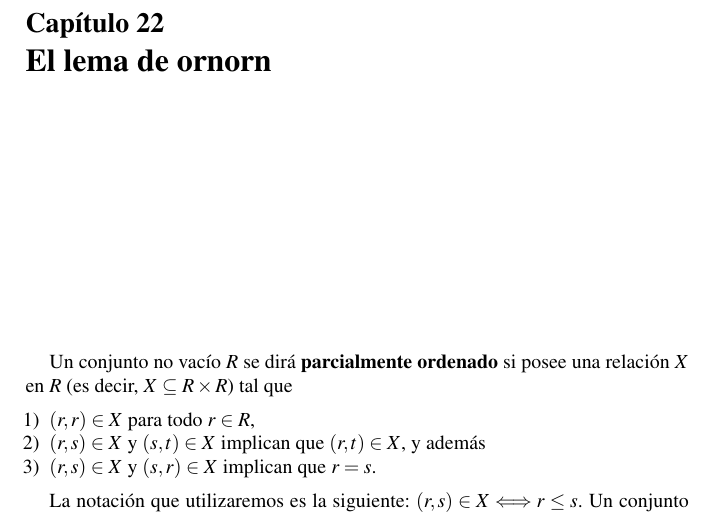
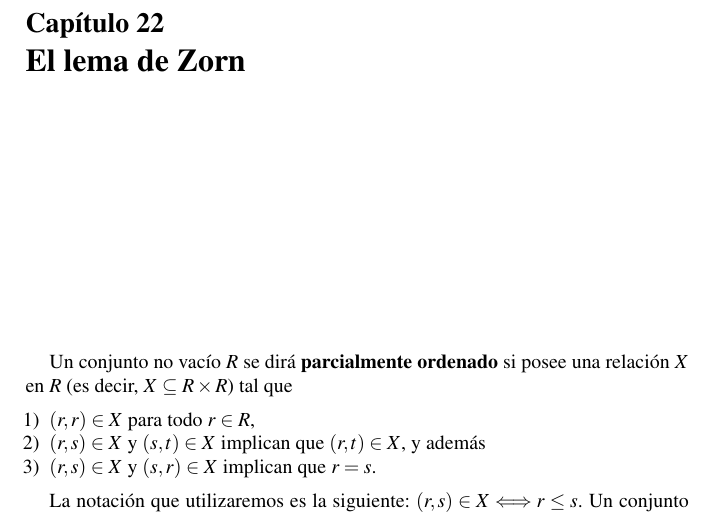
Before and after one commit to vendramin/estructuras, a LaTeX document (book.tex, which reads zorn.tex): part of page 141 of 219, cut so that both start at the same text. Compiled offline with pdfLaTeX.

Commit message:
Updates from Overleaf

```diff
--- a/zorn.tex
+++ b/zorn.tex
@@ -1,4 +1,4 @@
-\chapter{El lema de ornorn}
+\chapter{El lema de Zorn}
 
 \index{Conjunto!parcialmente ordenado}
 \index{Poset}
```
